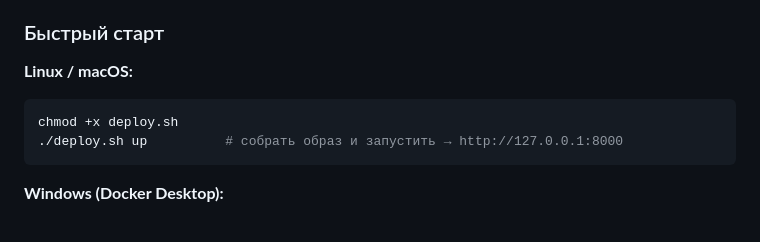
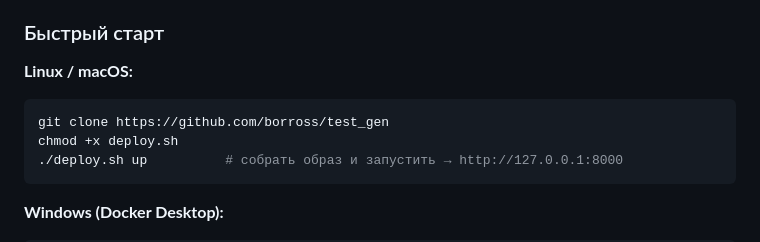
Before and after one commit to borross/test_gen, a Markdown page: README.md, the part around the change. Rendered like a GitHub page.

````diff
--- a/README.md
+++ b/README.md
@@ -95,6 +95,7 @@ python web_app.py --no-browser    # не открывать браузер ав
 
 **Linux / macOS:**
 ```bash
+git clone https://github.com/borross/test_gen
 chmod +x deploy.sh
 ./deploy.sh up          # собрать образ и запустить → http://127.0.0.1:8000
 ```
````
